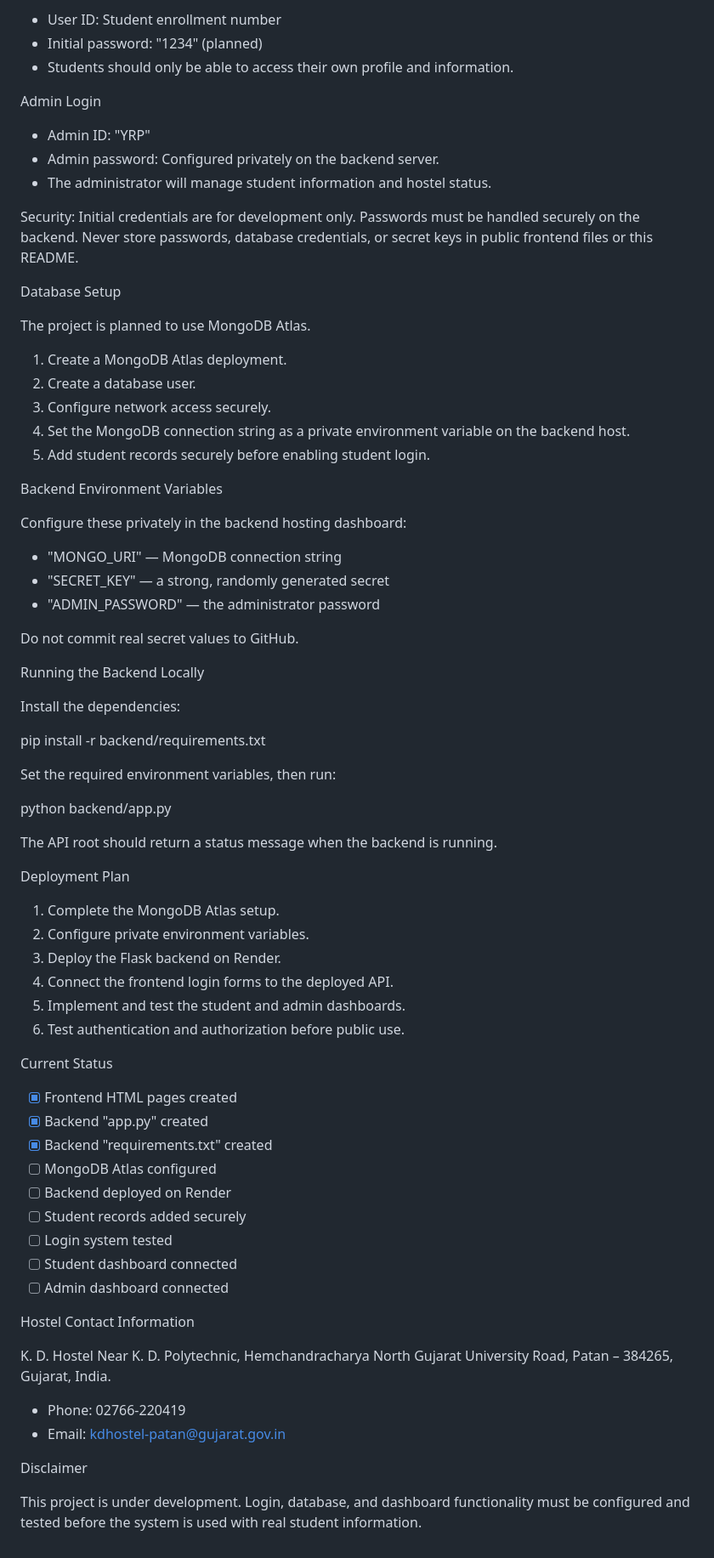
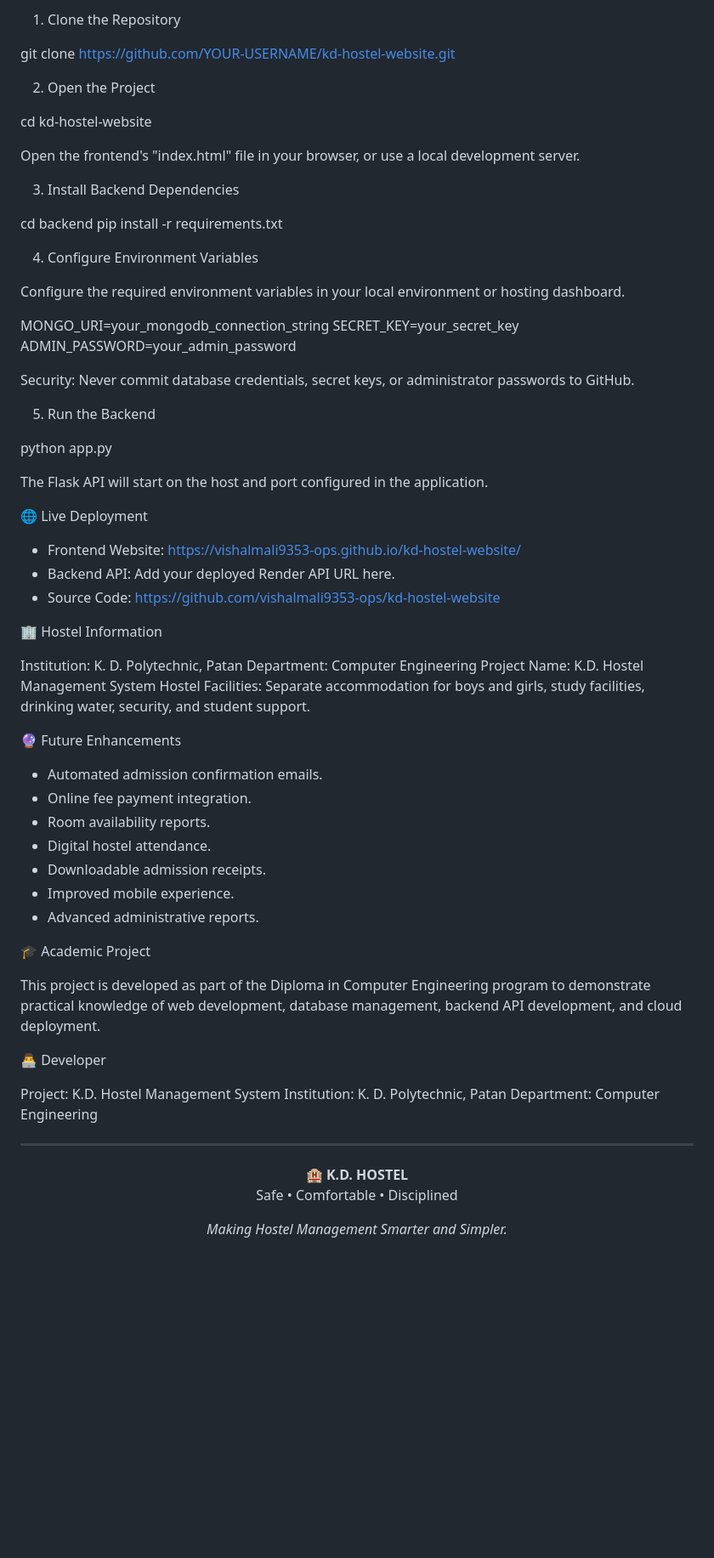
Before and after one commit to vishalmali9353-ops/kd-hostel-website, a Markdown page: README.md, the part around one of its changes. Shown at 85% size. Rendered like a GitHub page; blank space fills up the shorter version.

```diff
--- a/README.md
+++ b/README.md
@@ -74,77 +115,73 @@ Student Login
 
-- User ID: Student enrollment number
-- Initial password: "1234" (planned)
-- Students should only be able to access their own profile and information.
+1. Clone the Repository
 
-Admin Login
+git clone https://github.com/YOUR-USERNAME/kd-hostel-website.git
 
-- Admin ID: "YRP"
-- Admin password: Configured privately on the backend server.
-- The administrator will manage student information and hostel status.
+2. Open the Project
 
-Security: Initial credentials are for development only. Passwords must be handled securely on the backend. Never store passwords, database credentials, or secret keys in public frontend files or this README.
+cd kd-hostel-website
 
-Database Setup
+Open the frontend's "index.html" file in your browser, or use a local development server.
 
-The project is planned to use MongoDB Atlas.
+3. Install Backend Dependencies
 
-1. Create a MongoDB Atlas deployment.
-2. Create a database user.
-3. Configure network access securely.
-4. Set the MongoDB connection string as a private environment variable on the backend host.
-5. Add student records securely before enabling student login.
+cd backend
+pip install -r requirements.txt
 
-Backend Environment Variables
+4. Configure Environment Variables
 
-Configure these privately in the backend hosting dashboard:
+Configure the required environment variables in your local environment or hosting dashboard.
 
-- "MONGO_URI" — MongoDB connection string
-- "SECRET_KEY" — a strong, randomly generated secret
-- "ADMIN_PASSWORD" — the administrator password
+MONGO_URI=your_mongodb_connection_string
+SECRET_KEY=your_secret_key
+ADMIN_PASSWORD=your_admin_password
 
-Do not commit real secret values to GitHub.
+Security: Never commit database credentials, secret keys, or administrator passwords to GitHub.
 
-Running the Backend Locally
+5. Run the Backend
 
-Install the dependencies:
+python app.py
 
-pip install -r backend/requirements.txt
+The Flask API will start on the host and port configured in the application.
 
-Set the required environment variables, then run:
+🌐 Live Deployment
 
-python backend/app.py
+- Frontend Website: https://vishalmali9353-ops.github.io/kd-hostel-website/
+- Backend API: Add your deployed Render API URL here.
+- Source Code: https://github.com/vishalmali9353-ops/kd-hostel-website
 
-The API root should return a status message when the backend is running.
+🏢 Hostel Information
 
-Deployment Plan
+Institution: K. D. Polytechnic, Patan
+Department: Computer Engineering
+Project Name: K.D. Hostel Management System
+Hostel Facilities: Separate accommodation for boys and girls, study facilities, drinking water, security, and student support.
 
-1. Complete the MongoDB Atlas setup.
-2. Configure private environment variables.
-3. Deploy the Flask backend on Render.
-4. Connect the frontend login forms to the deployed API.
-5. Implement and test the student and admin dashboards.
-6. Test authentication and authorization before public use.
+🔮 Future Enhancements
 
-Current Status
+- Automated admission confirmation emails.
+- Online fee payment integration.
+- Room availability reports.
+- Digital hostel attendance.
+- Downloadable admission receipts.
+- Improved mobile experience.
+- Advanced administrative reports.
 
-- [x] Frontend HTML pages created
-- [x] Backend "app.py" created
-- [x] Backend "requirements.txt" created
-- [ ] MongoDB Atlas configured
-- [ ] Backend deployed on Render
-- [ ] Student records added securely
-- [ ] Login system tested
-- [ ] Student dashboard connected
-- [ ] Admin dashboard connected
+🎓 Academic Project
 
-Hostel Contact Information
+This project is developed as part of the Diploma in Computer Engineering program to demonstrate practical knowledge of web development, database management, backend API development, and cloud deployment.
 
-K. D. Hostel
-Near K. D. Polytechnic, Hemchandracharya North Gujarat University Road, Patan – 384265, Gujarat, India.
+👨‍💻 Developer
 
-- Phone: 02766-220419
-- Email: kdhostel-patan@gujarat.gov.in
+Project: K.D. Hostel Management System
+Institution: K. D. Polytechnic, Patan
+Department: Computer Engineering
 
-Disclaimer
+---
 
-This project is under development. Login, database, and dashboard functionality must be configured and tested before the system is used with real student information.
+<p align="center">
+  <strong>🏨 K.D. HOSTEL</strong><br>
+  Safe • Comfortable • Disciplined
+</p><p align="center">
+  <em>Making Hostel Management Smarter and Simpler.</em>
+</p>
```
Also changed, not shown: other parts of README.md (+79 -38 lines).
